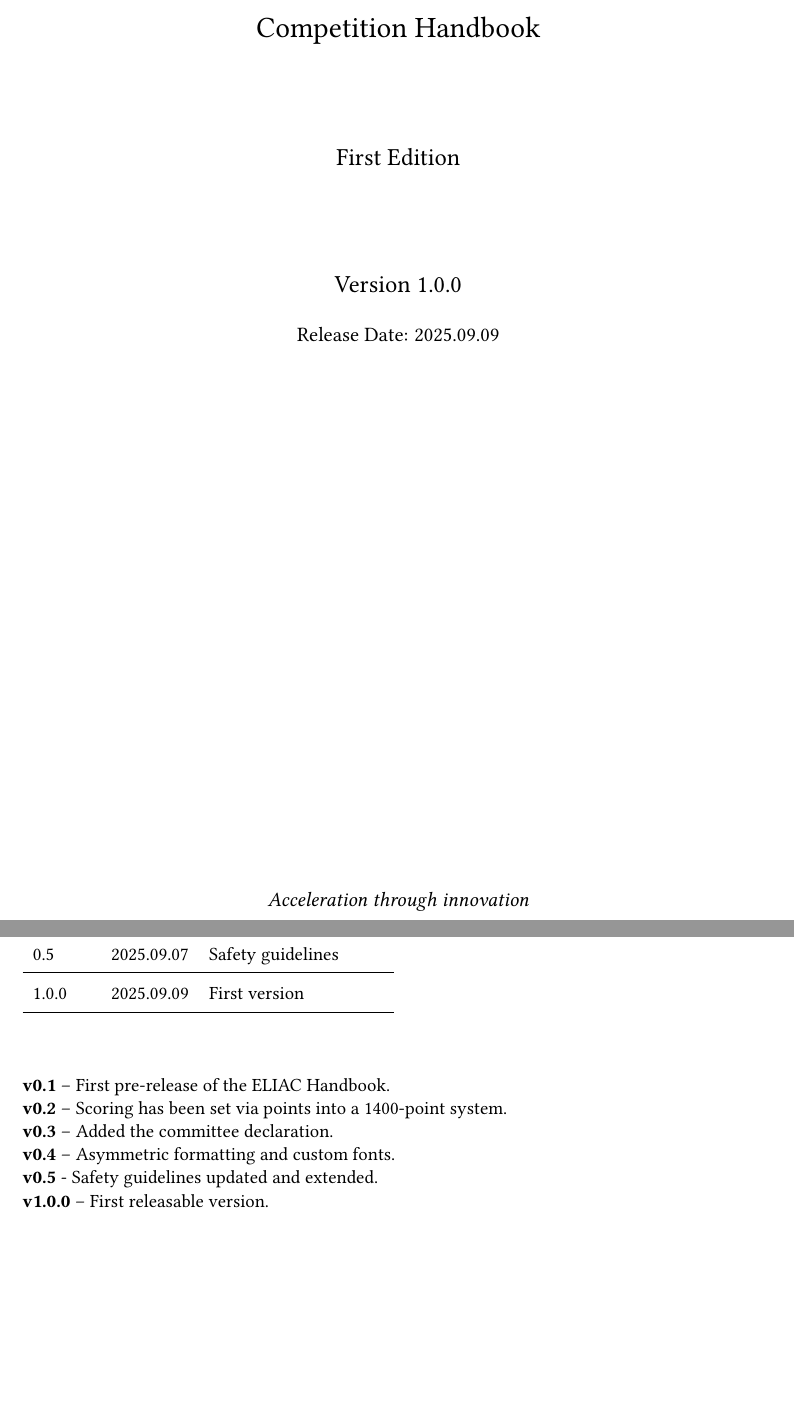
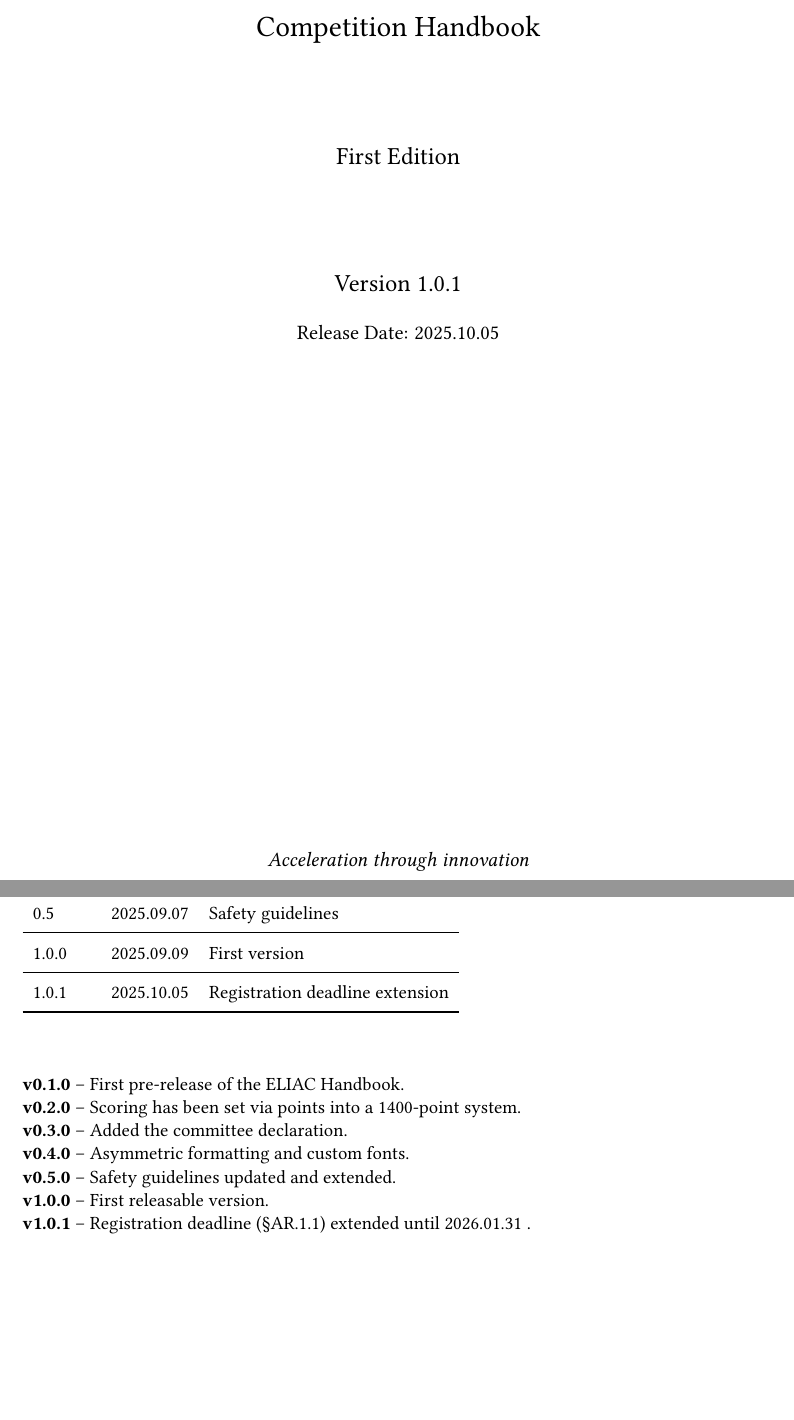
Before and after one commit to eliac-org/eliac_handbook, a LaTeX document (main.tex, which reads frontmatter/changelog.tex, frontmatter/titlepage.tex, preamble/formatting.tex): two parts of pages 1 and 4 of 41 before the commit and two parts of pages 1 and 5 of 44 after it, joined at a grey line, cut so that both start at the same text, the shorter picture padded with empty space. Compiled offline with pdfLaTeX.

Commit message:
v1.0.1 – registration deadline extended

```diff
--- a/frontmatter/changelog.tex
+++ b/frontmatter/changelog.tex
@@ -11,14 +11,16 @@ Version & Date & Changes \\ \midrule
 0.3 & 2025.09.02 & Committee declaration\\ \midrule
 0.4 & 2025.09.02 & Formatting\\ \midrule
 0.5 & 2025.09.07 & Safety guidelines\\ \midrule
-1.0.0 & 2025.09.09 & First version\\ \bottomrule
+1.0.0 & 2025.09.09 & First version\\ \midrule
+1.0.1 & 2025.10.05 & Registration deadline extension\\ \bottomrule
 \end{tabular}
 
 \vspace{1cm}
 
-\noindent\textbf{v0.1} – First pre-release of the ELIAC Handbook.\\
-\noindent\textbf{v0.2} – Scoring has been set via points into a 1400-point system.\\
-\noindent\textbf{v0.3} – Added the committee declaration.\\
-\noindent\textbf{v0.4} – Asymmetric formatting and custom fonts.\\
-\noindent\textbf{v0.5} - Safety guidelines updated and extended.\\
-\noindent\textbf{v1.0.0} – First releasable version.
+\noindent\textbf{v0.1.0} – First pre-release of the ELIAC Handbook.\\
+\noindent\textbf{v0.2.0} – Scoring has been set via points into a 1400-point system.\\
+\noindent\textbf{v0.3.0} – Added the committee declaration.\\
+\noindent\textbf{v0.4.0} – Asymmetric formatting and custom fonts.\\
+\noindent\textbf{v0.5.0} – Safety guidelines updated and extended.\\
+\noindent\textbf{v1.0.0} – First releasable version.\\
+\noindent\textbf{v1.0.1} – Registration deadline (§AR.1.1) extended until 2026.01.31 .
--- a/frontmatter/titlepage.tex
+++ b/frontmatter/titlepage.tex
@@ -8,8 +8,8 @@
     % Logo placeholder - replace with actual logo file
     % \includegraphics[width=0.4\textwidth]{logos/eliac_logo.jpg}\\[2cm]
     {\Large First Edition\\[2cm]}
-    {\Large Version 1.0.0\\[0.5cm]}
-    {\large Release Date: 2025.09.09\\[2cm]}
+    {\Large Version 1.0.1\\[0.5cm]}
+    {\large Release Date: 2025.10.05\\[2cm]}
     \vfill
     {\large\textit{Acceleration through innovation}}\\[0.5cm]
 
--- a/main.tex
+++ b/main.tex
@@ -1,7 +1,7 @@
 % ELIAC Competition Handbook 2026
 % Main Document File
 
-\documentclass[11pt,a4paper]{article}
+\documentclass[11pt,a4paper,twoside]{article}
 
 % Load all preamble components
 \input{preamble/packages}
--- a/preamble/formatting.tex
+++ b/preamble/formatting.tex
@@ -6,7 +6,7 @@
     a4paper,
     left=35mm,      % Larger left margin (Swiss asymmetry)
     right=20mm,     % Smaller right margin
-    top=25mm,
+    top=33mm,
     bottom=30mm
 }
 
@@ -25,9 +25,9 @@
 \pagestyle{fancy}
 \fancyhf{}
 \fancyhead[L]{\sffamily\textbf{ELIAC Competition Handbook}}
-\fancyhead[R]{\sffamily Version 1.0.0}
+\fancyhead[R]{\sffamily Version 1.0.1}
 \fancyfoot[C]{\sffamily\thepage~/~\pageref{LastPage}}
-\fancyfoot[R]{\sffamily 2025.09.09}
+\fancyfoot[R]{\sffamily 2025.10.05}
 \renewcommand{\headrulewidth}{0.5pt}
 \renewcommand{\footrulewidth}{0.5pt}
 
```
Also changed, not shown: sections/04-registration.tex (+1 -1 lines).
